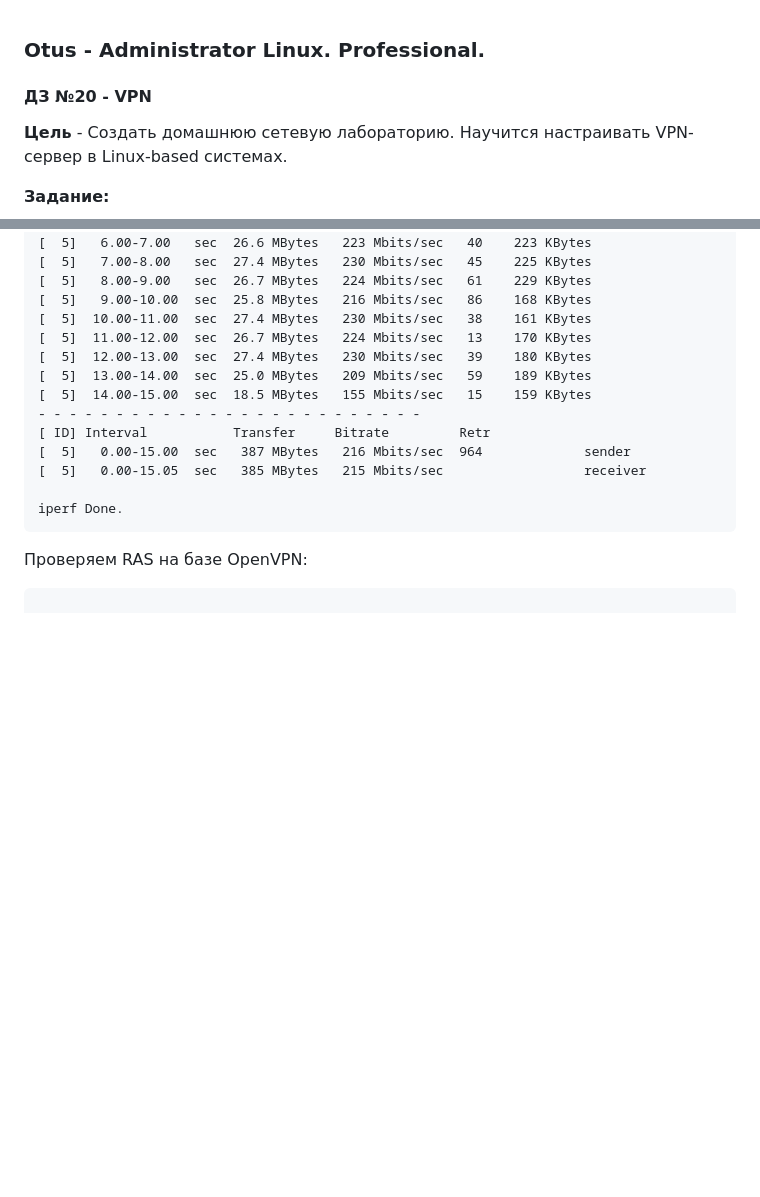
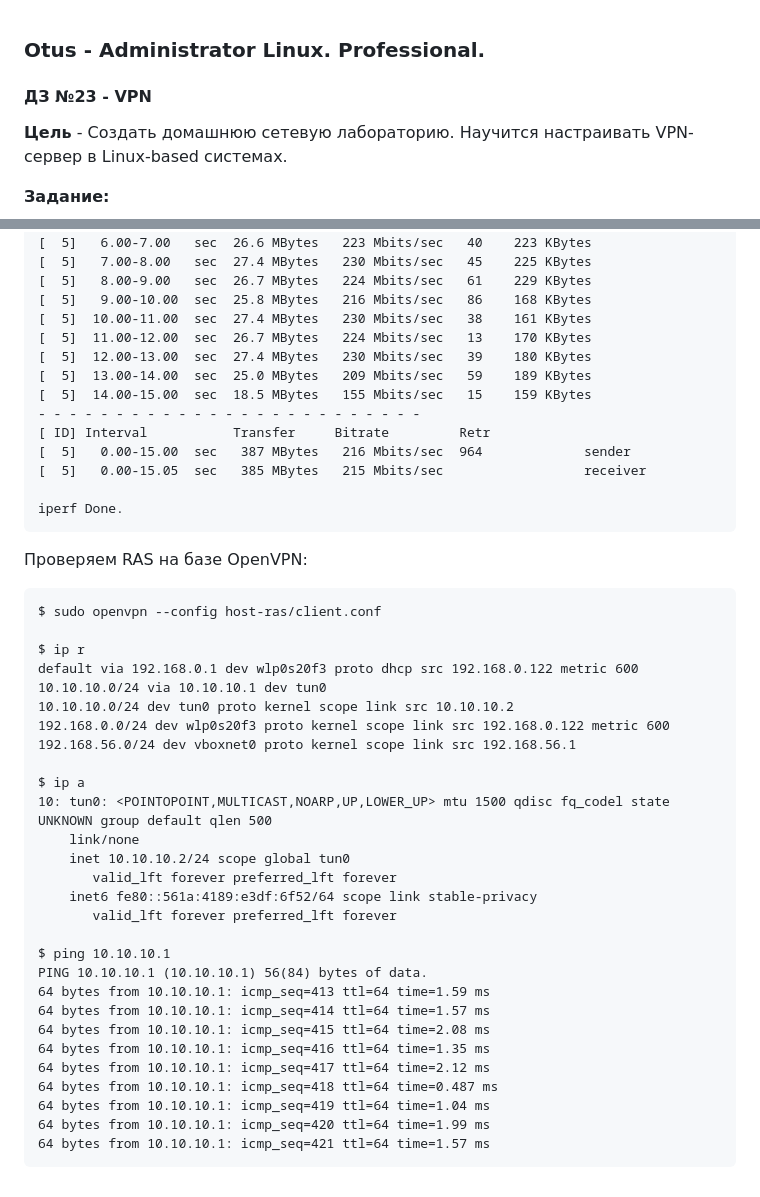
Before and after one commit to YuP26/O_HT, a Markdown page: oht23-vpn/README.md, 2 parts joined by grey strips. Drawn GitHub-style; blank space fills up the shorter version.

````diff
--- a/oht23-vpn/README.md
+++ b/oht23-vpn/README.md
@@ -1,5 +1,5 @@
 ### **Otus - Administrator Linux. Professional.**
-#### **ДЗ №20 - VPN**
+#### **ДЗ №23 - VPN**
 **Цель** - Создать домашнюю сетевую лабораторию. Научится настраивать VPN-сервер в Linux-based системах.
 
 **Задание:**
@@ -158,3 +158,32 @@ iperf Done.
 
 Проверяем RAS на базе OpenVPN:
 ```
+$ sudo openvpn --config host-ras/client.conf
+
+$ ip r
+default via 192.168.0.1 dev wlp0s20f3 proto dhcp src 192.168.0.122 metric 600
+10.10.10.0/24 via 10.10.10.1 dev tun0
+10.10.10.0/24 dev tun0 proto kernel scope link src 10.10.10.2
+192.168.0.0/24 dev wlp0s20f3 proto kernel scope link src 192.168.0.122 metric 600
+192.168.56.0/24 dev vboxnet0 proto kernel scope link src 192.168.56.1
+
+$ ip a
+10: tun0: <POINTOPOINT,MULTICAST,NOARP,UP,LOWER_UP> mtu 1500 qdisc fq_codel state UNKNOWN group default qlen 500
+    link/none
+    inet 10.10.10.2/24 scope global tun0
+       valid_lft forever preferred_lft forever
+    inet6 fe80::561a:4189:e3df:6f52/64 scope link stable-privacy
+       valid_lft forever preferred_lft forever
+
+$ ping 10.10.10.1
+PING 10.10.10.1 (10.10.10.1) 56(84) bytes of data.
+64 bytes from 10.10.10.1: icmp_seq=413 ttl=64 time=1.59 ms
+64 bytes from 10.10.10.1: icmp_seq=414 ttl=64 time=1.57 ms
+64 bytes from 10.10.10.1: icmp_seq=415 ttl=64 time=2.08 ms
+64 bytes from 10.10.10.1: icmp_seq=416 ttl=64 time=1.35 ms
+64 bytes from 10.10.10.1: icmp_seq=417 ttl=64 time=2.12 ms
+64 bytes from 10.10.10.1: icmp_seq=418 ttl=64 time=0.487 ms
+64 bytes from 10.10.10.1: icmp_seq=419 ttl=64 time=1.04 ms
+64 bytes from 10.10.10.1: icmp_seq=420 ttl=64 time=1.99 ms
+64 bytes from 10.10.10.1: icmp_seq=421 ttl=64 time=1.57 ms
+```
````
